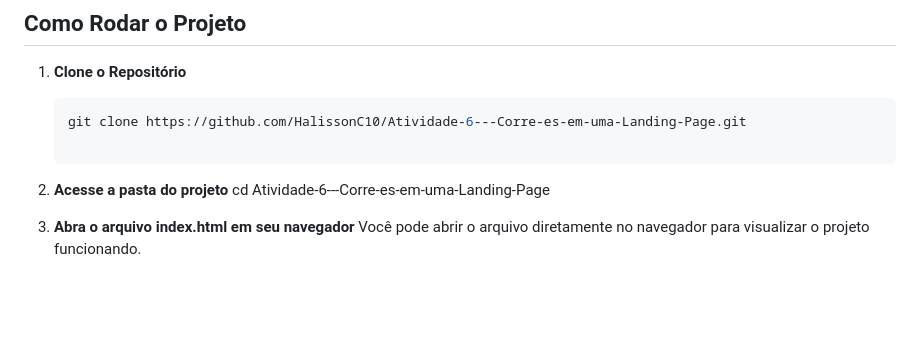
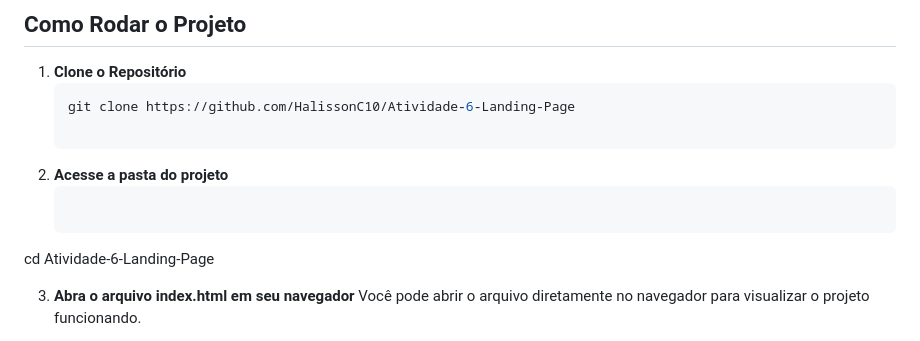
Before and after one commit to HalissonC10/Atividade-6---Corre-es-em-uma-Landing-Page, a Markdown page: README.md, the part around the change. Rendered like a GitHub page; blank space fills up the shorter version.

````diff
--- a/README.md
+++ b/README.md
@@ -44,10 +44,11 @@ Este projeto tem como objetivo aprimorar a landing page já existente no reposit
 
 1. **Clone o Repositório**
    ```bash
-   git clone https://github.com/HalissonC10/Atividade-6---Corre-es-em-uma-Landing-Page.git
+   git clone https://github.com/HalissonC10/Atividade-6-Landing-Page
 
 2. **Acesse a pasta do projeto**
-  cd Atividade-6---Corre-es-em-uma-Landing-Page
+   ```bash
+  cd Atividade-6-Landing-Page
 
 3. **Abra o arquivo index.html em seu navegador**
   Você pode abrir o arquivo diretamente no navegador para visualizar o projeto funcionando.
````
